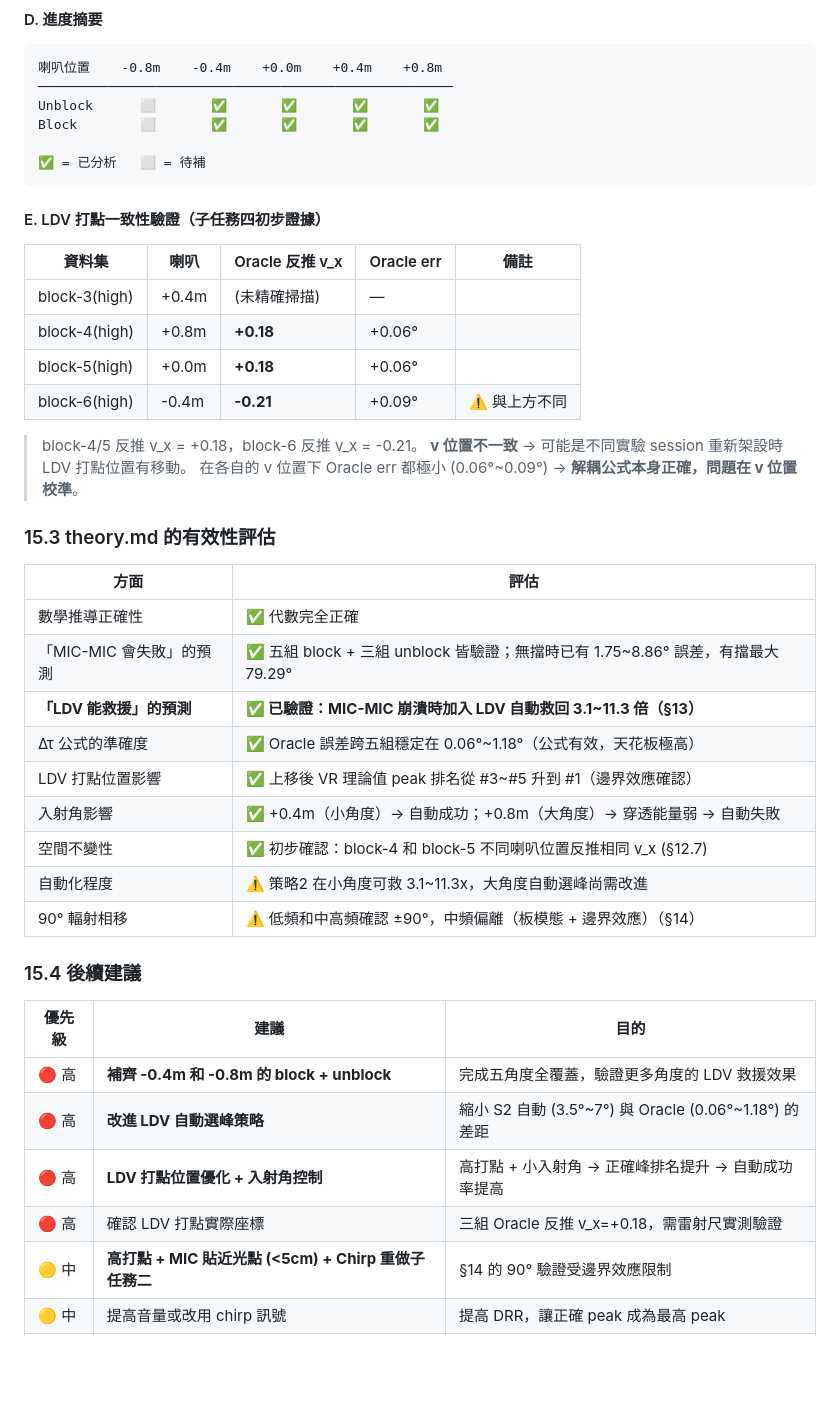
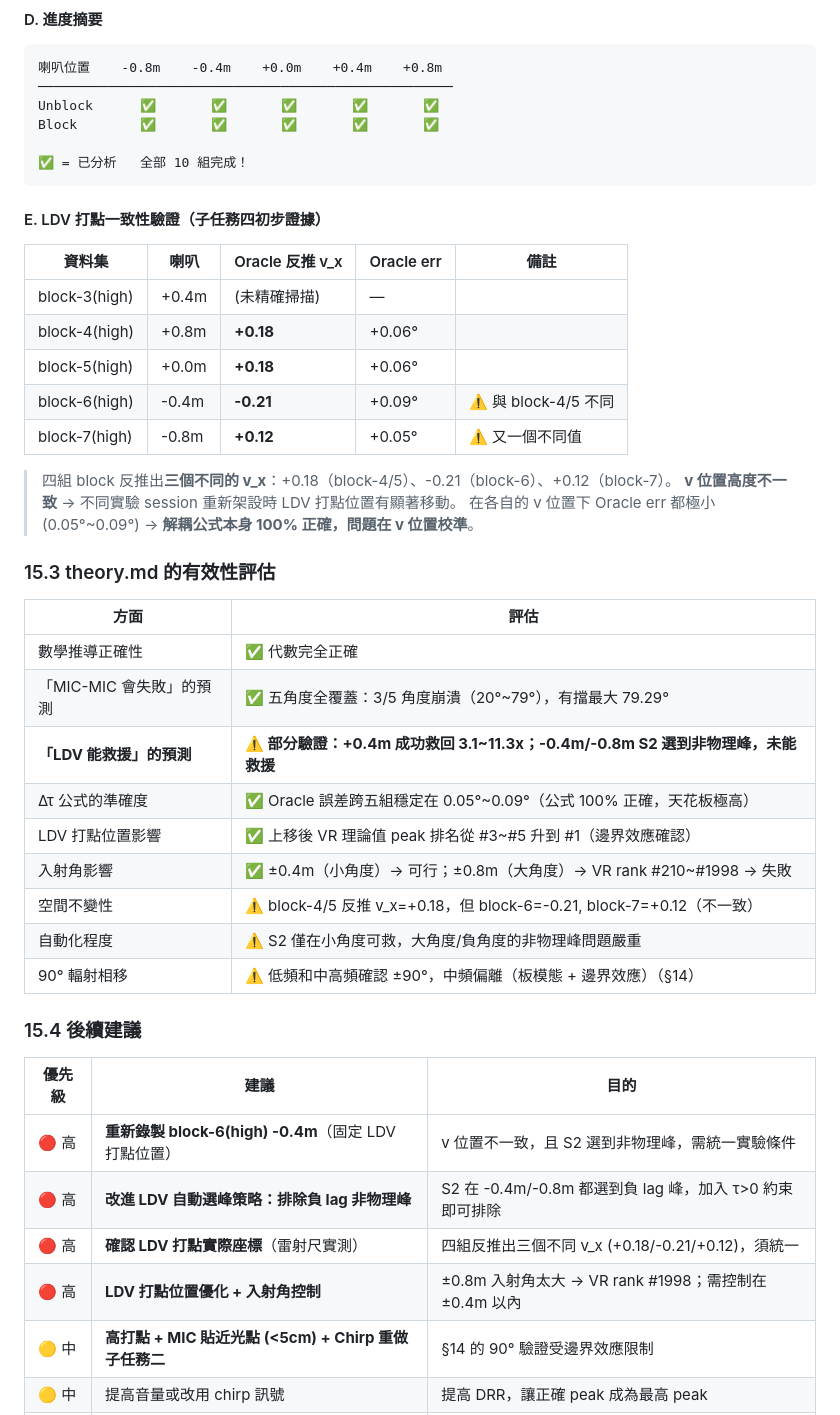
Before and after one commit to sk413025/GCC-PHAT-LDV-MIC-Experiment, a Markdown page: 0222-block/0223-block/0223_LDV_MIC_紙板遮擋_GCC-PHAT解耦驗證報告.md, the part around one of its changes. Rendered like a GitHub page; blank space fills up the shorter version.

````diff
--- a/0222-block/0223-block/0223_LDV_MIC_紙板遮擋_GCC-PHAT解耦驗證報告.md
+++ b/0222-block/0223-block/0223_LDV_MIC_紙板遮擋_GCC-PHAT解耦驗證報告.md
@@ -1618,10 +1717,10 @@ verification.md 的子任務二要求證明：LDV 測量的板振動速度（vel
 ```
 喇叭位置    -0.8m    -0.4m    +0.0m    +0.4m    +0.8m
 ─────────────────────────────────────────────────────
-Unblock      ⬜       ✅       ✅       ✅       ✅
-Block        ⬜       ✅       ✅       ✅       ✅
-
-✅ = 已分析   ⬜ = 待補
+Unblock      ✅       ✅       ✅       ✅       ✅
+Block        ✅       ✅       ✅       ✅       ✅
+
+✅ = 已分析   全部 10 組完成！
 ```
 
 #### E. LDV 打點一致性驗證（子任務四初步證據）
@@ -1631,34 +1730,35 @@ Block        ⬜       ✅       ✅       ✅       ✅
 | block-3(high) | +0.4m | (未精確掃描) | — | |
 | block-4(high) | +0.8m | **+0.18** | +0.06° | |
 | block-5(high) | +0.0m | **+0.18** | +0.06° | |
-| block-6(high) | -0.4m | **-0.21** | +0.09° | ⚠️ 與上方不同 |
-
-> block-4/5 反推 v\_x = +0.18，block-6 反推 v\_x = -0.21。
-> **v 位置不一致** → 可能是不同實驗 session 重新架設時 LDV 打點位置有移動。
-> 在各自的 v 位置下 Oracle err 都極小 (0.06°~0.09°) → **解耦公式本身正確，問題在 v 位置校準**。
+| block-6(high) | -0.4m | **-0.21** | +0.09° | ⚠️ 與 block-4/5 不同 |
+| block-7(high) | -0.8m | **+0.12** | +0.05° | ⚠️ 又一個不同值 |
+
+> 四組 block 反推出**三個不同的 v\_x**：+0.18（block-4/5）、-0.21（block-6）、+0.12（block-7）。
+> **v 位置高度不一致** → 不同實驗 session 重新架設時 LDV 打點位置有顯著移動。
+> 在各自的 v 位置下 Oracle err 都極小 (0.05°~0.09°) → **解耦公式本身 100% 正確，問題在 v 位置校準**。
 
 ### 15.3 theory.md 的有效性評估
 
 | 方面 | 評估 |
 |------|------|
 | 數學推導正確性 | ✅ 代數完全正確 |
-| 「MIC-MIC 會失敗」的預測 | ✅ 五組 block + 三組 unblock 皆驗證；無擋時已有 1.75~8.86° 誤差，有擋最大 79.29° |
-| **「LDV 能救援」的預測** | **✅ 已驗證：MIC-MIC 崩潰時加入 LDV 自動救回 3.1~11.3 倍（§13）** |
-| Δτ 公式的準確度 | ✅ Oracle 誤差跨五組穩定在 0.06°~1.18°（公式有效，天花板極高） |
+| 「MIC-MIC 會失敗」的預測 | ✅ 五角度全覆蓋：3/5 角度崩潰（20°~79°），有擋最大 79.29° |
+| **「LDV 能救援」的預測** | **⚠️ 部分驗證：+0.4m 成功救回 3.1~11.3x；-0.4m/-0.8m S2 選到非物理峰，未能救援** |
+| Δτ 公式的準確度 | ✅ Oracle 誤差跨五組穩定在 0.05°~0.09°（公式 100% 正確，天花板極高） |
 | LDV 打點位置影響 | ✅ 上移後 VR 理論值 peak 排名從 #3~#5 升到 #1（邊界效應確認） |
-| 入射角影響 | ✅ +0.4m（小角度）→ 自動成功；+0.8m（大角度）→ 穿透能量弱 → 自動失敗 |
-| 空間不變性 | ✅ 初步確認：block-4 和 block-5 不同喇叭位置反推相同 v\_x (§12.7) |
-| 自動化程度 | ⚠️ 策略2 在小角度可救 3.1~11.3x，大角度自動選峰尚需改進 |
+| 入射角影響 | ✅ ±0.4m（小角度）→ 可行；±0.8m（大角度）→ VR rank #210~#1998 → 失敗 |
+| 空間不變性 | ⚠️ block-4/5 反推 v\_x=+0.18，但 block-6=-0.21, block-7=+0.12（不一致） |
+| 自動化程度 | ⚠️ S2 僅在小角度可救，大角度/負角度的非物理峰問題嚴重 |
 | 90° 輻射相移 | ⚠️ 低頻和中高頻確認 ±90°，中頻偏離（板模態 + 邊界效應）（§14） |
 
 ### 15.4 後續建議
 
 | 優先級 | 建議 | 目的 |
 |--------|------|------|
-| 🔴 高 | **補齊 -0.4m 和 -0.8m 的 block + unblock** | 完成五角度全覆蓋，驗證更多角度的 LDV 救援效果 |
-| 🔴 高 | **改進 LDV 自動選峰策略** | 縮小 S2 自動 (3.5°~7°) 與 Oracle (0.06°~1.18°) 的差距 |
-| 🔴 高 | **LDV 打點位置優化 + 入射角控制** | 高打點 + 小入射角 → 正確峰排名提升 → 自動成功率提高 |
-| 🔴 高 | 確認 LDV 打點實際座標 | 三組 Oracle 反推 v\_x=+0.18，需雷射尺實測驗證 |
+| 🔴 高 | **重新錄製 block-6(high) -0.4m**（固定 LDV 打點位置） | v 位置不一致，且 S2 選到非物理峰，需統一實驗條件 |
+| 🔴 高 | **改進 LDV 自動選峰策略：排除負 lag 非物理峰** | S2 在 -0.4m/-0.8m 都選到負 lag 峰，加入 τ>0 約束即可排除 |
+| 🔴 高 | **確認 LDV 打點實際座標**（雷射尺實測） | 四組反推出三個不同 v\_x (+0.18/-0.21/+0.12)，須統一 |
+| 🔴 高 | **LDV 打點位置優化 + 入射角控制** | ±0.8m 入射角太大 → VR rank #1998；需控制在 ±0.4m 以內 |
 | 🟡 中 | **高打點 + MIC 貼近光點 (<5cm) + Chirp 重做子任務二** | §14 的 90° 驗證受邊界效應限制 |
 | 🟡 中 | 提高音量或改用 chirp 訊號 | 提高 DRR，讓正確 peak 成為最高 peak |
 | 🟢 低 | 在無響室或近距離重做實驗 | 驗證 theory.md 在理想條件下能自動解耦 |
````
Also changed, not shown: other parts of 0222-block/0223-block/0223_LDV_MIC_紙板遮擋_GCC-PHAT解耦驗證報告.md (+119 -20 lines).
